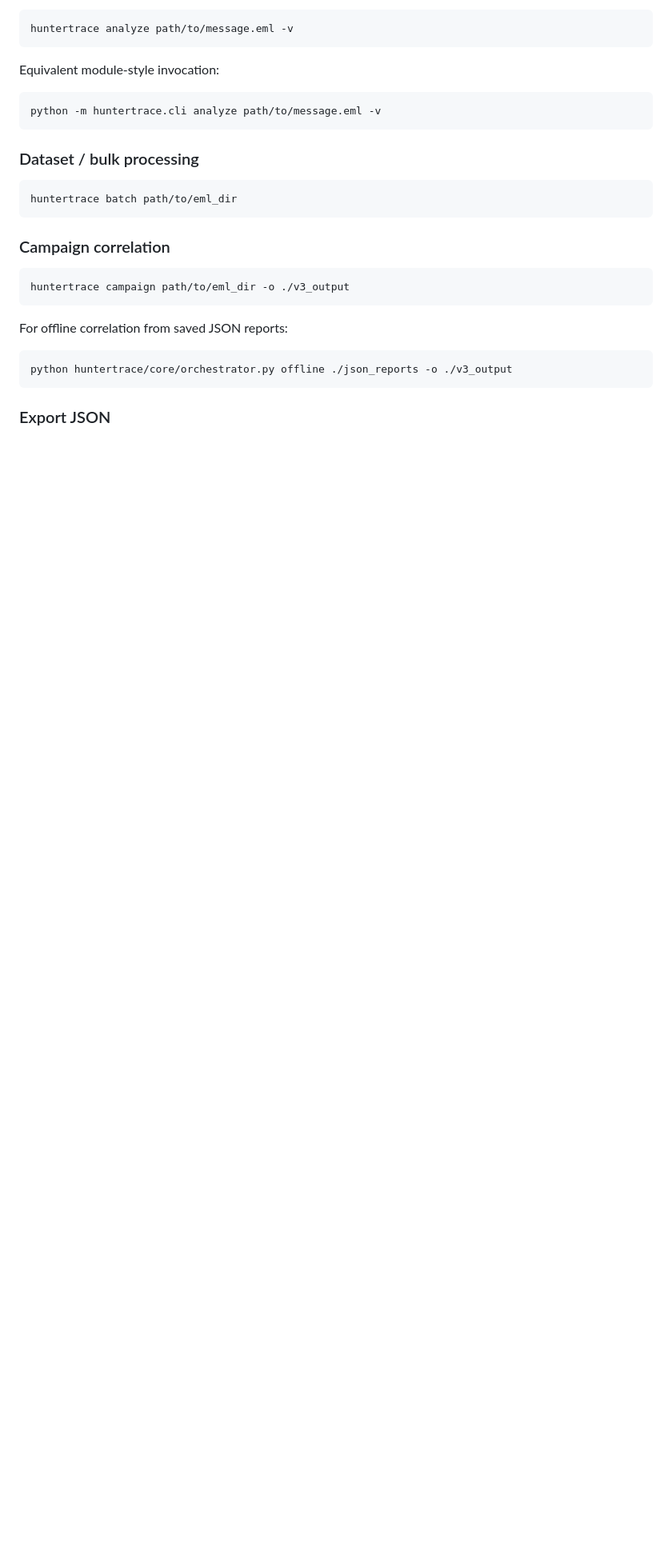
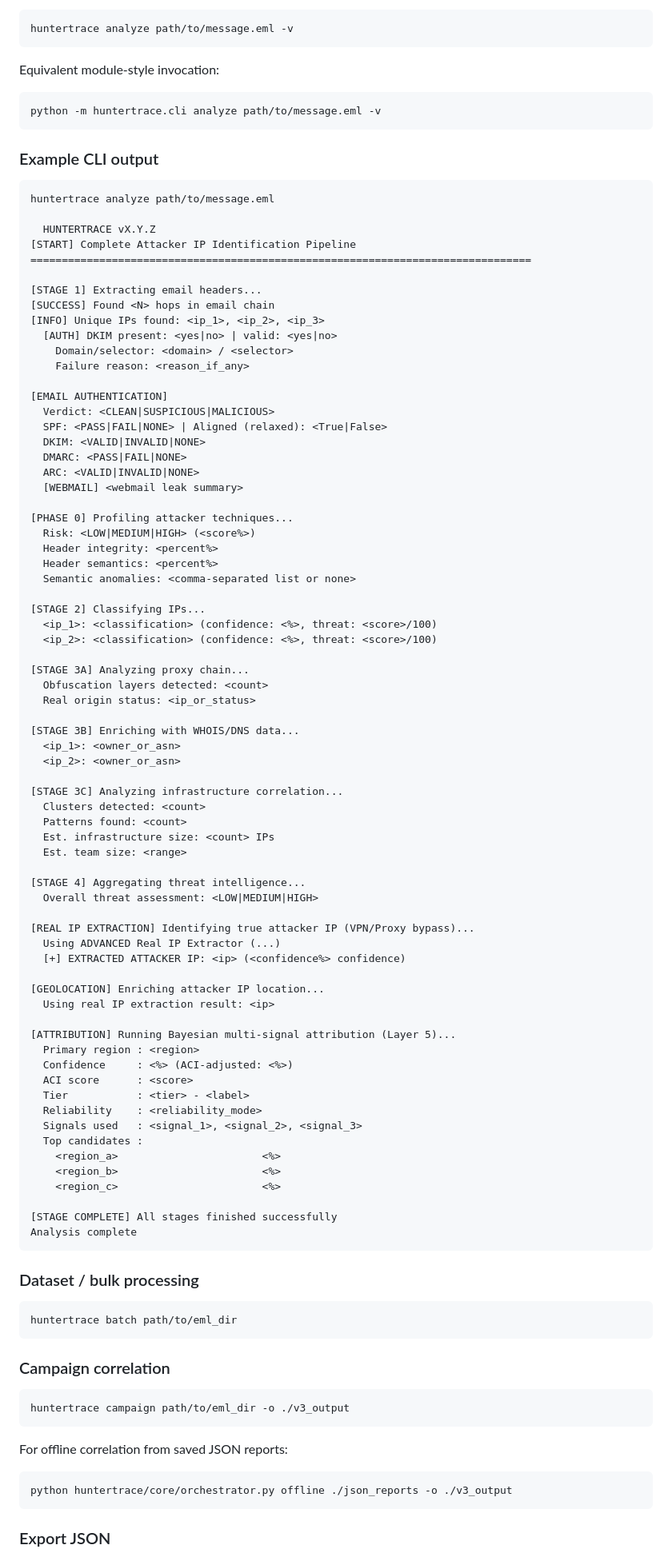
Before and after one commit to akshaydotweb/HunterTrace, a Markdown page: README.md, the part around one of its changes. Shown at 80% size. Drawn GitHub-style; blank space fills up the shorter version.

````diff
--- a/README.md
+++ b/README.md
@@ -114,6 +124,80 @@ Equivalent module-style invocation:
 
 ```bash
 python -m huntertrace.cli analyze path/to/message.eml -v
+```
+
+### Example CLI output
+
+```text
+huntertrace analyze path/to/message.eml
+
+  HUNTERTRACE vX.Y.Z
+[START] Complete Attacker IP Identification Pipeline
+================================================================================
+
+[STAGE 1] Extracting email headers...
+[SUCCESS] Found <N> hops in email chain
+[INFO] Unique IPs found: <ip_1>, <ip_2>, <ip_3>
+  [AUTH] DKIM present: <yes|no> | valid: <yes|no>
+    Domain/selector: <domain> / <selector>
+    Failure reason: <reason_if_any>
+
+[EMAIL AUTHENTICATION]
+  Verdict: <CLEAN|SUSPICIOUS|MALICIOUS>
+  SPF: <PASS|FAIL|NONE> | Aligned (relaxed): <True|False>
+  DKIM: <VALID|INVALID|NONE>
+  DMARC: <PASS|FAIL|NONE>
+  ARC: <VALID|INVALID|NONE>
+  [WEBMAIL] <webmail leak summary>
+
+[PHASE 0] Profiling attacker techniques...
+  Risk: <LOW|MEDIUM|HIGH> (<score%>)
+  Header integrity: <percent%>
+  Header semantics: <percent%>
+  Semantic anomalies: <comma-separated list or none>
+
+[STAGE 2] Classifying IPs...
+  <ip_1>: <classification> (confidence: <%>, threat: <score>/100)
+  <ip_2>: <classification> (confidence: <%>, threat: <score>/100)
+
+[STAGE 3A] Analyzing proxy chain...
+  Obfuscation layers detected: <count>
+  Real origin status: <ip_or_status>
+
+[STAGE 3B] Enriching with WHOIS/DNS data...
+  <ip_1>: <owner_or_asn>
+  <ip_2>: <owner_or_asn>
+
+[STAGE 3C] Analyzing infrastructure correlation...
+  Clusters detected: <count>
+  Patterns found: <count>
+  Est. infrastructure size: <count> IPs
+  Est. team size: <range>
+
+[STAGE 4] Aggregating threat intelligence...
+  Overall threat assessment: <LOW|MEDIUM|HIGH>
+
+[REAL IP EXTRACTION] Identifying true attacker IP (VPN/Proxy bypass)...
+  Using ADVANCED Real IP Extractor (...)
+  [+] EXTRACTED ATTACKER IP: <ip> (<confidence%> confidence)
+
+[GEOLOCATION] Enriching attacker IP location...
+  Using real IP extraction result: <ip>
+
+[ATTRIBUTION] Running Bayesian multi-signal attribution (Layer 5)...
+  Primary region : <region>
+  Confidence     : <%> (ACI-adjusted: <%>)
+  ACI score      : <score>
+  Tier           : <tier> - <label>
+  Reliability    : <reliability_mode>
+  Signals used   : <signal_1>, <signal_2>, <signal_3>
+  Top candidates :
+    <region_a>                       <%>
+    <region_b>                       <%>
+    <region_c>                       <%>
+
+[STAGE COMPLETE] All stages finished successfully
+Analysis complete
 ```
 
 ### Dataset / bulk processing
````
Also changed, not shown: other parts of README.md (+36 -8 lines).
